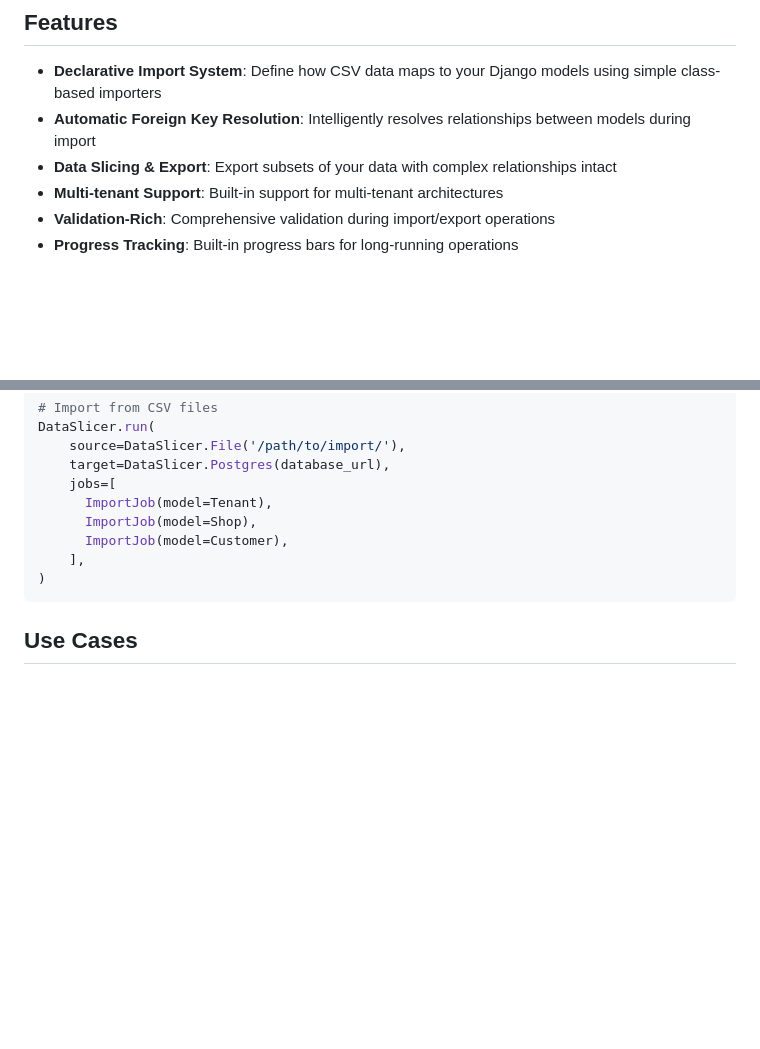
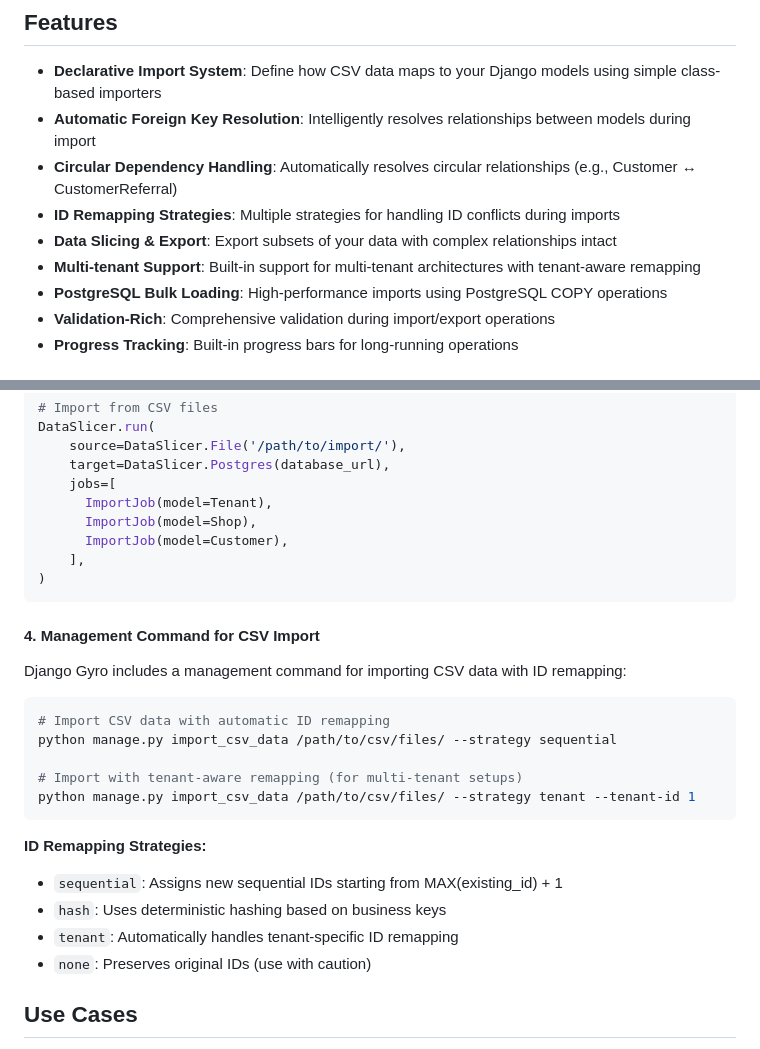
Before and after one commit to dev360/django-gyro, a Markdown page: README.md, 2 parts joined by grey strips. Rendered like a GitHub page; blank space fills up the shorter version.

Commit message:
feat: Adds csv import command

````diff
--- a/README.md
+++ b/README.md
@@ -6,8 +6,11 @@ A declarative system for importing and exporting CSV data with Django models. Dj
 
 - **Declarative Import System**: Define how CSV data maps to your Django models using simple class-based importers
 - **Automatic Foreign Key Resolution**: Intelligently resolves relationships between models during import
+- **Circular Dependency Handling**: Automatically resolves circular relationships (e.g., Customer ↔ CustomerReferral)
+- **ID Remapping Strategies**: Multiple strategies for handling ID conflicts during imports
 - **Data Slicing & Export**: Export subsets of your data with complex relationships intact
-- **Multi-tenant Support**: Built-in support for multi-tenant architectures
+- **Multi-tenant Support**: Built-in support for multi-tenant architectures with tenant-aware remapping
+- **PostgreSQL Bulk Loading**: High-performance imports using PostgreSQL COPY operations
 - **Validation-Rich**: Comprehensive validation during import/export operations
 - **Progress Tracking**: Built-in progress bars for long-running operations
 
@@ -85,6 +88,24 @@ DataSlicer.run(
 )
 ```
 
+#### 4. Management Command for CSV Import
+
+Django Gyro includes a management command for importing CSV data with ID remapping:
+
+```bash
+# Import CSV data with automatic ID remapping
+python manage.py import_csv_data /path/to/csv/files/ --strategy sequential
+
+# Import with tenant-aware remapping (for multi-tenant setups)
+python manage.py import_csv_data /path/to/csv/files/ --strategy tenant --tenant-id 1
+```
+
+**ID Remapping Strategies:**
+- `sequential`: Assigns new sequential IDs starting from MAX(existing_id) + 1
+- `hash`: Uses deterministic hashing based on business keys
+- `tenant`: Automatically handles tenant-specific ID remapping
+- `none`: Preserves original IDs (use with caution)
+
 ## Use Cases
 
 - **Data Migration**: Move data between environments while preserving relationships
````
